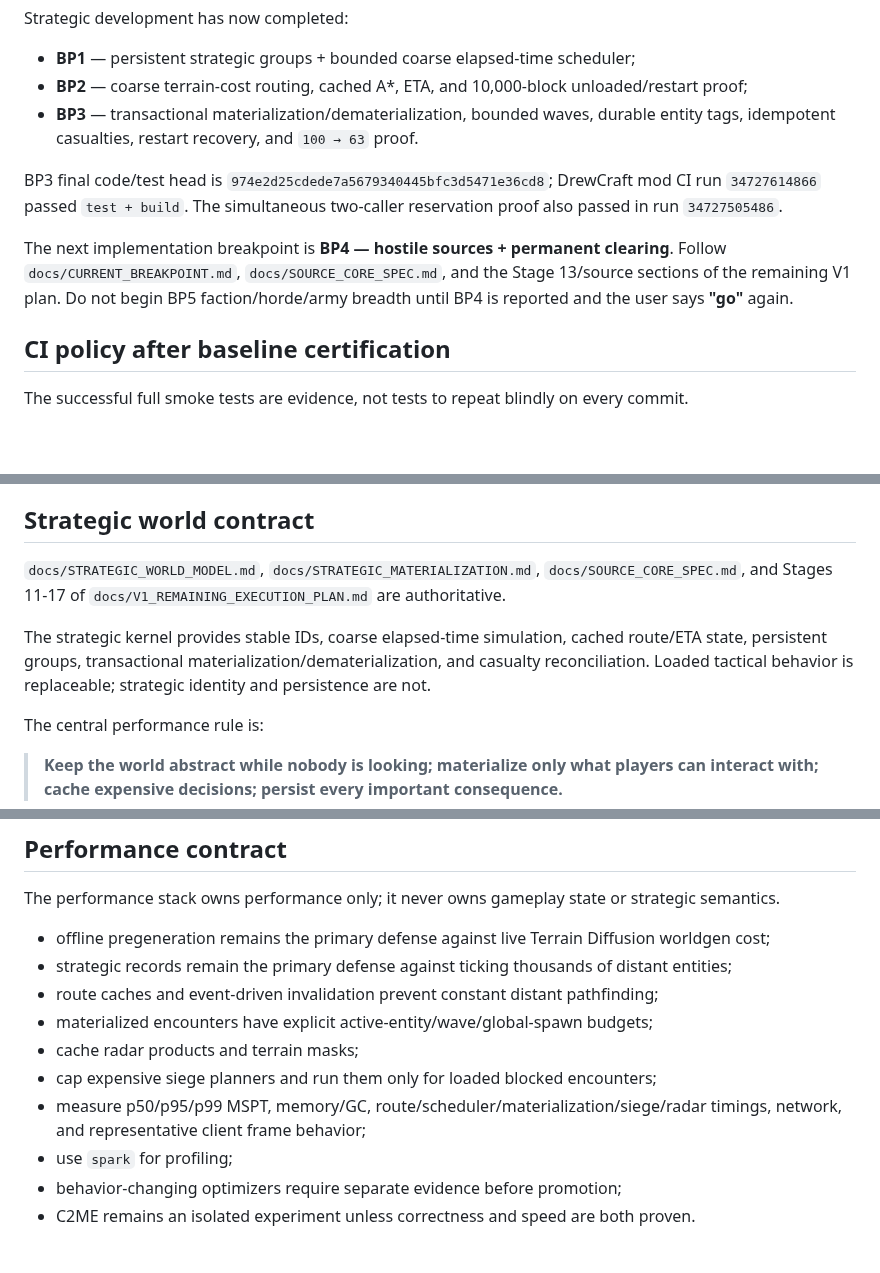
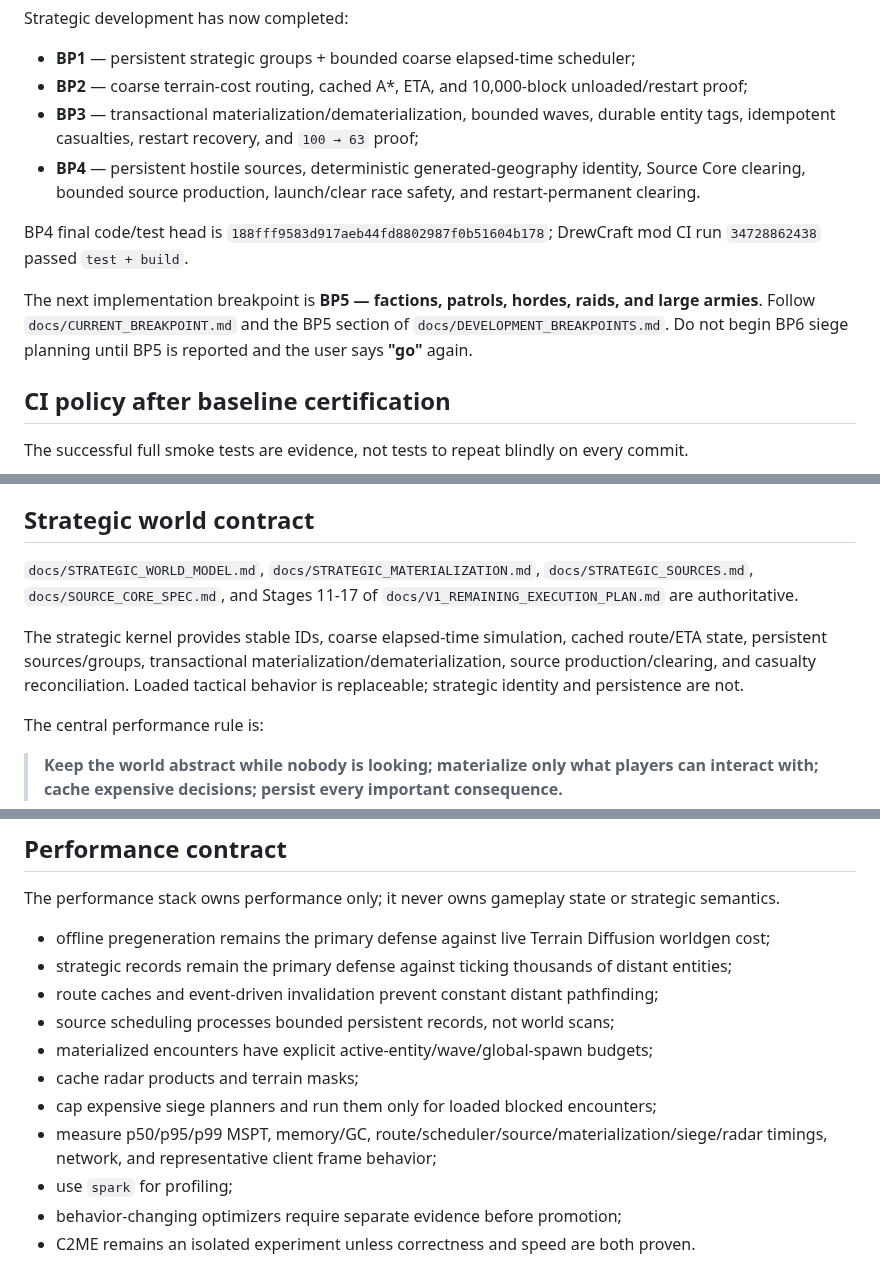
Before and after one commit to DrewPhi/DrewCraft, a Markdown page: AGENTS.md, 3 parts joined by grey strips. Drawn GitHub-style; blank space fills up the shorter version.

```diff
--- a/AGENTS.md
+++ b/AGENTS.md
@@ -49,11 +50,12 @@ Strategic development has now completed:
 
 - **BP1** — persistent strategic groups + bounded coarse elapsed-time scheduler;
 - **BP2** — coarse terrain-cost routing, cached A*, ETA, and 10,000-block unloaded/restart proof;
-- **BP3** — transactional materialization/dematerialization, bounded waves, durable entity tags, idempotent casualties, restart recovery, and `100 → 63` proof.
+- **BP3** — transactional materialization/dematerialization, bounded waves, durable entity tags, idempotent casualties, restart recovery, and `100 → 63` proof;
+- **BP4** — persistent hostile sources, deterministic generated-geography identity, Source Core clearing, bounded source production, launch/clear race safety, and restart-permanent clearing.
 
-BP3 final code/test head is `974e2d25cdede7a5679340445bfc3d5471e36cd8`; DrewCraft mod CI run `34727614866` passed `test + build`. The simultaneous two-caller reservation proof also passed in run `34727505486`.
+BP4 final code/test head is `188fff9583d917aeb44fd8802987f0b51604b178`; DrewCraft mod CI run `34728862438` passed `test + build`.
 
-The next implementation breakpoint is **BP4 — hostile sources + permanent clearing**. Follow `docs/CURRENT_BREAKPOINT.md`, `docs/SOURCE_CORE_SPEC.md`, and the Stage 13/source sections of the remaining V1 plan. Do not begin BP5 faction/horde/army breadth until BP4 is reported and the user says **"go"** again.
+The next implementation breakpoint is **BP5 — factions, patrols, hordes, raids, and large armies**. Follow `docs/CURRENT_BREAKPOINT.md` and the BP5 section of `docs/DEVELOPMENT_BREAKPOINTS.md`. Do not begin BP6 siege planning until BP5 is reported and the user says **"go"** again.
 
 ## CI policy after baseline certification
 
@@ -139,9 +142,9 @@ Every major custom subsystem should have:
 
 ## Strategic world contract
 
-`docs/STRATEGIC_WORLD_MODEL.md`, `docs/STRATEGIC_MATERIALIZATION.md`, `docs/SOURCE_CORE_SPEC.md`, and Stages 11-17 of `docs/V1_REMAINING_EXECUTION_PLAN.md` are authoritative.
+`docs/STRATEGIC_WORLD_MODEL.md`, `docs/STRATEGIC_MATERIALIZATION.md`, `docs/STRATEGIC_SOURCES.md`, `docs/SOURCE_CORE_SPEC.md`, and Stages 11-17 of `docs/V1_REMAINING_EXECUTION_PLAN.md` are authoritative.
 
-The strategic kernel provides stable IDs, coarse elapsed-time simulation, cached route/ETA state, persistent groups, transactional materialization/dematerialization, and casualty reconciliation. Loaded tactical behavior is replaceable; strategic identity and persistence are not.
+The strategic kernel provides stable IDs, coarse elapsed-time simulation, cached route/ETA state, persistent sources/groups, transactional materialization/dematerialization, source production/clearing, and casualty reconciliation. Loaded tactical behavior is replaceable; strategic identity and persistence are not.
 
 The central performance rule is:
 
@@ -160,10 +163,11 @@ The performance stack owns performance only; it never owns gameplay state or str
 - offline pregeneration remains the primary defense against live Terrain Diffusion worldgen cost;
 - strategic records remain the primary defense against ticking thousands of distant entities;
 - route caches and event-driven invalidation prevent constant distant pathfinding;
+- source scheduling processes bounded persistent records, not world scans;
 - materialized encounters have explicit active-entity/wave/global-spawn budgets;
 - cache radar products and terrain masks;
 - cap expensive siege planners and run them only for loaded blocked encounters;
-- measure p50/p95/p99 MSPT, memory/GC, route/scheduler/materialization/siege/radar timings, network, and representative client frame behavior;
+- measure p50/p95/p99 MSPT, memory/GC, route/scheduler/source/materialization/siege/radar timings, network, and representative client frame behavior;
 - use `spark` for profiling;
 - behavior-changing optimizers require separate evidence before promotion;
 - C2ME remains an isolated experiment unless correctness and speed are both proven.
```
Also changed, not shown: other parts of AGENTS.md (+25 -23 lines).
